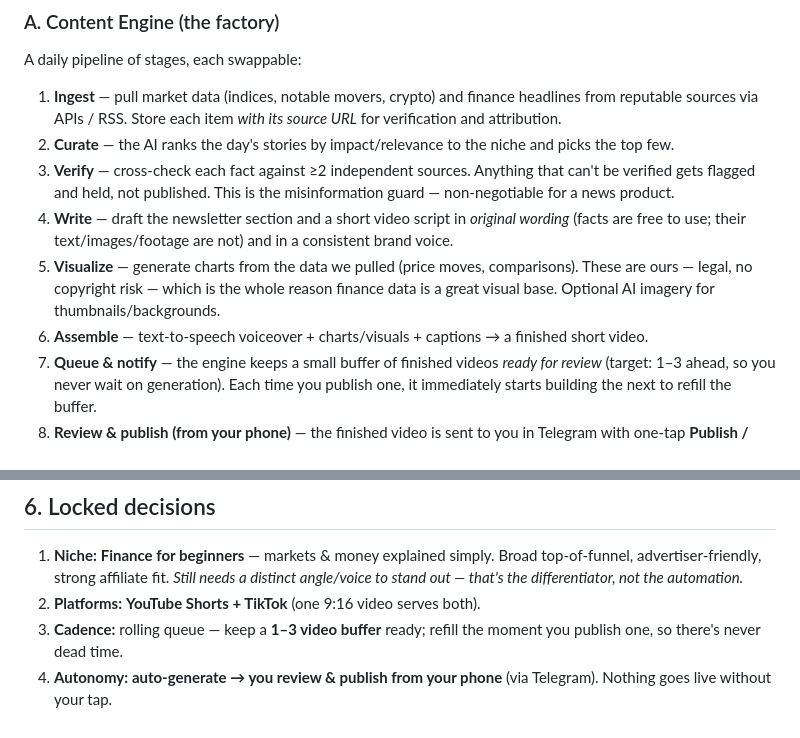
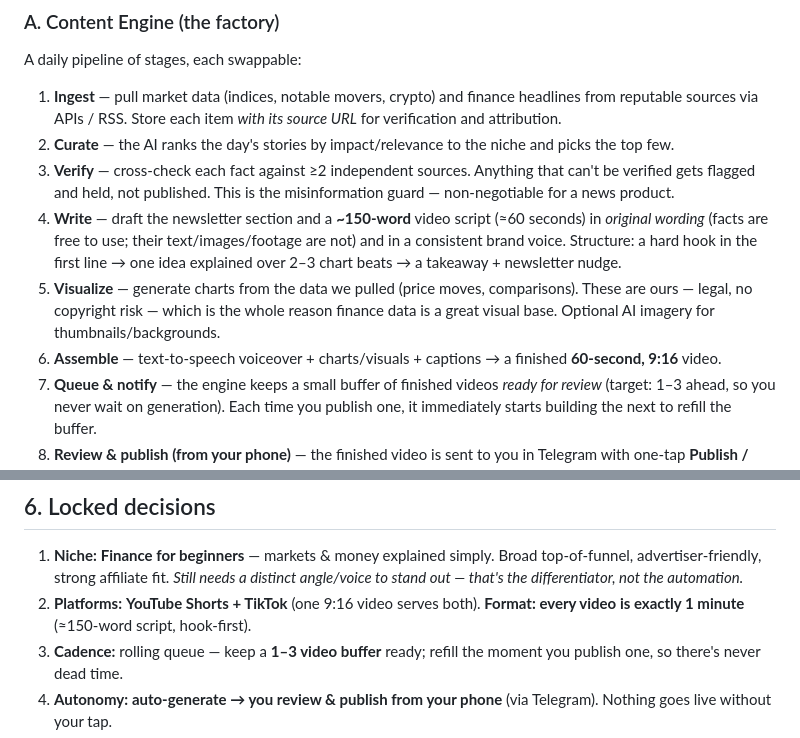
Before and after one commit to MucioMan17/muc.io-finance, a Markdown page: docs/blueprint.md, 2 parts joined by grey strips. GitHub-like rendering.

Commit message:
Set video format spec: exactly 1 minute, ~150-word hook-first script
Co-Authored-By: Claude Opus 4.8 <noreply@anthropic.com>
Claude-Session: https://claude.ai/code/session_01FpHYw4KHDapV5L1Bx7jQd6

```diff
--- a/docs/blueprint.md
+++ b/docs/blueprint.md
@@ -29,14 +29,15 @@ A daily pipeline of stages, each swappable:
 3. **Verify** — cross-check each fact against ≥2 independent sources. Anything that can't
    be verified gets flagged and held, not published. This is the misinformation guard —
    non-negotiable for a news product.
-4. **Write** — draft the newsletter section and a short video script in *original wording*
-   (facts are free to use; their text/images/footage are not) and in a consistent brand
-   voice.
+4. **Write** — draft the newsletter section and a **~150-word** video script (≈60 seconds)
+   in *original wording* (facts are free to use; their text/images/footage are not) and in
+   a consistent brand voice. Structure: a hard hook in the first line → one idea explained
+   over 2–3 chart beats → a takeaway + newsletter nudge.
 5. **Visualize** — generate charts from the data we pulled (price moves, comparisons).
    These are ours — legal, no copyright risk — which is the whole reason finance data is a
    great visual base. Optional AI imagery for thumbnails/backgrounds.
-6. **Assemble** — text-to-speech voiceover + charts/visuals + captions → a finished short
-   video.
+6. **Assemble** — text-to-speech voiceover + charts/visuals + captions → a finished
+   **60-second, 9:16** video.
 7. **Queue & notify** — the engine keeps a small buffer of finished videos *ready for
    review* (target: 1–3 ahead, so you never wait on generation). Each time you publish
    one, it immediately starts building the next to refill the buffer.
@@ -155,6 +156,7 @@ find a working angle *first*, then automate hard.
    top-of-funnel, advertiser-friendly, strong affiliate fit. *Still needs a distinct
    angle/voice to stand out — that's the differentiator, not the automation.*
 2. **Platforms:** **YouTube Shorts + TikTok** (one 9:16 video serves both).
+   **Format: every video is exactly 1 minute** (≈150-word script, hook-first).
 3. **Cadence:** rolling queue — keep a **1–3 video buffer** ready; refill the moment you
    publish one, so there's never dead time.
 4. **Autonomy:** **auto-generate → you review & publish from your phone** (via Telegram).
```
